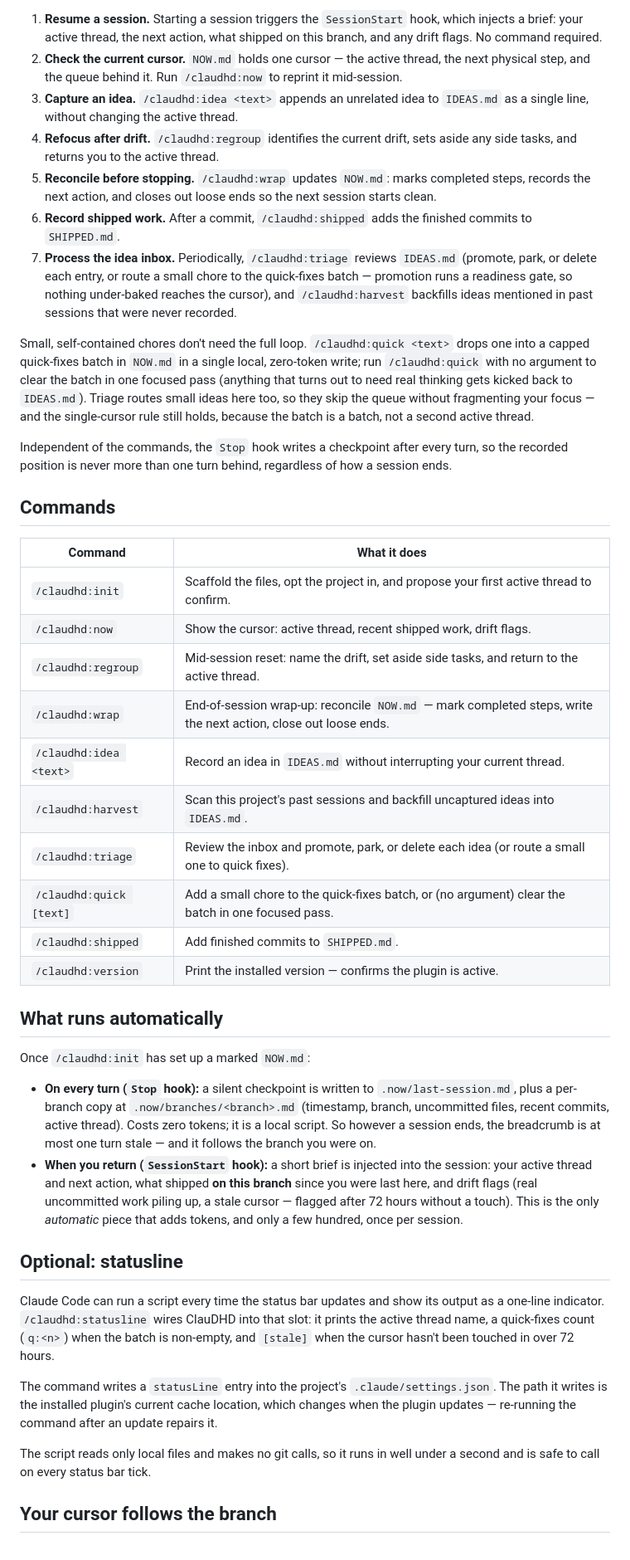
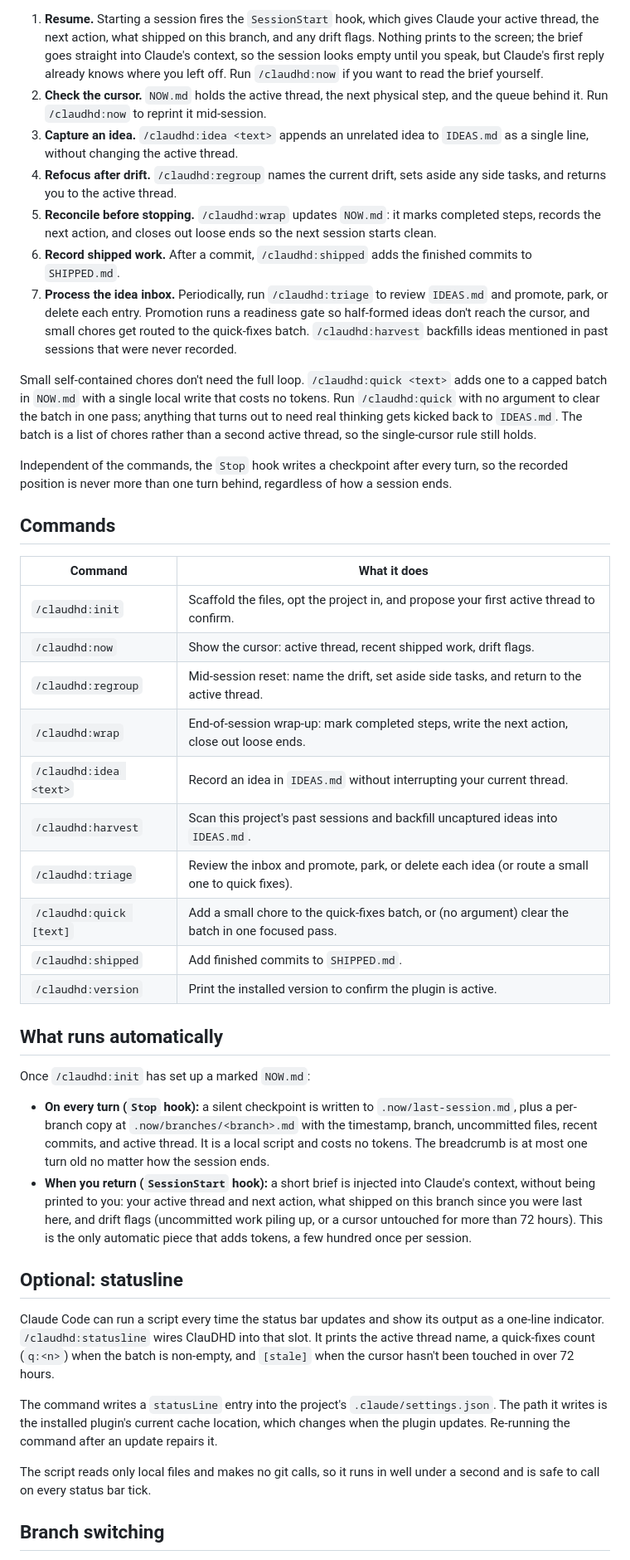
Before and after one commit to kidsmeal/ClauDHD, a Markdown page: README.md, the part around one of its changes. Shown at 83% size. GitHub-like rendering.

```diff
--- a/README.md
+++ b/README.md
@@ -55,15 +82,38 @@ Once a project is initialized, most of ClauDHD runs through the automatic hooks;
 
-1. **Resume a session.** Starting a session triggers the `SessionStart` hook, which injects a brief: your active thread, the next action, what shipped on this branch, and any drift flags. No command required.
-2. **Check the current cursor.** `NOW.md` holds one cursor — the active thread, the next physical step, and the queue behind it. Run `/claudhd:now` to reprint it mid-session.
-3. **Capture an idea.** `/claudhd:idea <text>` appends an unrelated idea to `IDEAS.md` as a single line, without changing the active thread.
-4. **Refocus after drift.** `/claudhd:regroup` identifies the current drift, sets aside any side tasks, and returns you to the active thread.
-5. **Reconcile before stopping.** `/claudhd:wrap` updates `NOW.md`: marks completed steps, records the next action, and closes out loose ends so the next session starts clean.
-6. **Record shipped work.** After a commit, `/claudhd:shipped` adds the finished commits to `SHIPPED.md`.
-7. **Process the idea inbox.** Periodically, `/claudhd:triage` reviews `IDEAS.md` (promote, park, or delete each entry, or route a small chore to the quick-fixes batch — promotion runs a readiness gate, so nothing under-baked reaches the cursor), and `/claudhd:harvest` backfills ideas mentioned in past sessions that were never recorded.
+1. **Resume.** Starting a session fires the `SessionStart` hook, which gives
+   Claude your active thread, the next action, what shipped on this branch,
+   and any drift flags. Nothing prints to the screen; the brief goes straight
+   into Claude's context, so the session looks empty until you speak, but
+   Claude's first reply already knows where you left off. Run `/claudhd:now`
+   if you want to read the brief yourself.
+2. **Check the cursor.** `NOW.md` holds the active thread, the next physical
+   step, and the queue behind it. Run `/claudhd:now` to reprint it
+   mid-session.
+3. **Capture an idea.** `/claudhd:idea <text>` appends an unrelated idea to
+   `IDEAS.md` as a single line, without changing the active thread.
+4. **Refocus after drift.** `/claudhd:regroup` names the current drift, sets
+   aside any side tasks, and returns you to the active thread.
+5. **Reconcile before stopping.** `/claudhd:wrap` updates `NOW.md`: it marks
+   completed steps, records the next action, and closes out loose ends so the
+   next session starts clean.
+6. **Record shipped work.** After a commit, `/claudhd:shipped` adds the
+   finished commits to `SHIPPED.md`.
+7. **Process the idea inbox.** Periodically, run `/claudhd:triage` to review
+   `IDEAS.md` and promote, park, or delete each entry. Promotion runs a
+   readiness gate so half-formed ideas don't reach the cursor, and small
+   chores get routed to the quick-fixes batch. `/claudhd:harvest` backfills
+   ideas mentioned in past sessions that were never recorded.
 
-Small, self-contained chores don't need the full loop. `/claudhd:quick <text>` drops one into a capped quick-fixes batch in `NOW.md` in a single local, zero-token write; run `/claudhd:quick` with no argument to clear the batch in one focused pass (anything that turns out to need real thinking gets kicked back to `IDEAS.md`). Triage routes small ideas here too, so they skip the queue without fragmenting your focus — and the single-cursor rule still holds, because the batch is a batch, not a second active thread.
+Small self-contained chores don't need the full loop. `/claudhd:quick <text>`
+adds one to a capped batch in `NOW.md` with a single local write that costs no
+tokens. Run `/claudhd:quick` with no argument to clear the batch in one pass;
+anything that turns out to need real thinking gets kicked back to `IDEAS.md`.
+The batch is a list of chores rather than a second active thread, so the
+single-cursor rule still holds.
 
-Independent of the commands, the `Stop` hook writes a checkpoint after every turn, so the recorded position is never more than one turn behind, regardless of how a session ends.
+Independent of the commands, the `Stop` hook writes a checkpoint after every
+turn, so the recorded position is never more than one turn behind, regardless
+of how a session ends.
 
 ## Commands
 
@@ -72,28 +122,45 @@ Independent of the commands, the `Stop` hook writes a checkpoint after every tur
 | `/claudhd:init` | Scaffold the files, opt the project in, and propose your first active thread to confirm. |
 | `/claudhd:now` | Show the cursor: active thread, recent shipped work, drift flags. |
 | `/claudhd:regroup` | Mid-session reset: name the drift, set aside side tasks, and return to the active thread. |
-| `/claudhd:wrap` | End-of-session wrap-up: reconcile `NOW.md` — mark completed steps, write the next action, close out loose ends. |
+| `/claudhd:wrap` | End-of-session wrap-up: mark completed steps, write the next action, close out loose ends. |
 | `/claudhd:idea <text>` | Record an idea in `IDEAS.md` without interrupting your current thread. |
 | `/claudhd:harvest` | Scan this project's past sessions and backfill uncaptured ideas into `IDEAS.md`. |
 | `/claudhd:triage` | Review the inbox and promote, park, or delete each idea (or route a small one to quick fixes). |
 | `/claudhd:quick [text]` | Add a small chore to the quick-fixes batch, or (no argument) clear the batch in one focused pass. |
 | `/claudhd:shipped` | Add finished commits to `SHIPPED.md`. |
-| `/claudhd:version` | Print the installed version — confirms the plugin is active. |
+| `/claudhd:version` | Print the installed version to confirm the plugin is active. |
 
 ## What runs automatically
 
 Once `/claudhd:init` has set up a marked `NOW.md`:
 
-- **On every turn (`Stop` hook):** a silent checkpoint is written to `.now/last-session.md`, plus a per-branch copy at `.now/branches/<branch>.md` (timestamp, branch, uncommitted files, recent commits, active thread). Costs zero tokens; it is a local script. So however a session ends, the breadcrumb is at most one turn stale — and it follows the branch you were on.
-- **When you return (`SessionStart` hook):** a short brief is injected into the session: your active thread and next action, what shipped **on this branch** since you were last here, and drift flags (real uncommitted work piling up, a stale cursor — flagged after 72 hours without a touch). This is the only *automatic* piece that adds tokens, and only a few hundred, once per session.
+- **On every turn (`Stop` hook):** a silent checkpoint is written to
+  `.now/last-session.md`, plus a per-branch copy at
+  `.now/branches/<branch>.md` with the timestamp, branch, uncommitted files,
+  recent commits, and active thread. It is a local script and costs no tokens.
+  The breadcrumb is at most one turn old no matter how the session ends.
+- **When you return (`SessionStart` hook):** a short brief is injected into
+  Claude's context, without being printed to you: your active thread and next
+  action, what shipped on this branch since you were last here, and drift
+  flags (uncommitted work piling up, or a cursor untouched for more than 72
+  hours). This is the only automatic piece that adds tokens, a few hundred
+  once per session.
 
 ## Optional: statusline
 
-Claude Code can run a script every time the status bar updates and show its output as a one-line indicator. `/claudhd:statusline` wires ClauDHD into that slot: it prints the active thread name, a quick-fixes count (`q:<n>`) when the batch is non-empty, and `[stale]` when the cursor hasn't been touched in over 72 hours.
+Claude Code can run a script every time the status bar updates and show its
+output as a one-line indicator. `/claudhd:statusline` wires ClauDHD into that
+slot. It prints the active thread name, a quick-fixes count (`q:<n>`) when the
+batch is non-empty, and `[stale]` when the cursor hasn't been touched in over
+72 hours.
 
-The command writes a `statusLine` entry into the project's `.claude/settings.json`. The path it writes is the installed plugin's current cache location, which changes when the plugin updates — re-running the command after an update repairs it.
+The command writes a `statusLine` entry into the project's
+`.claude/settings.json`. The path it writes is the installed plugin's current
+cache location, which changes when the plugin updates. Re-running the command
+after an update repairs it.
 
-The script reads only local files and makes no git calls, so it runs in well under a second and is safe to call on every status bar tick.
+The script reads only local files and makes no git calls, so it runs in well
+under a second and is safe to call on every status bar tick.
 
-## Your cursor follows the branch
+## Branch switching
 
```
Also changed, not shown: other parts of README.md (+111 -37 lines).
